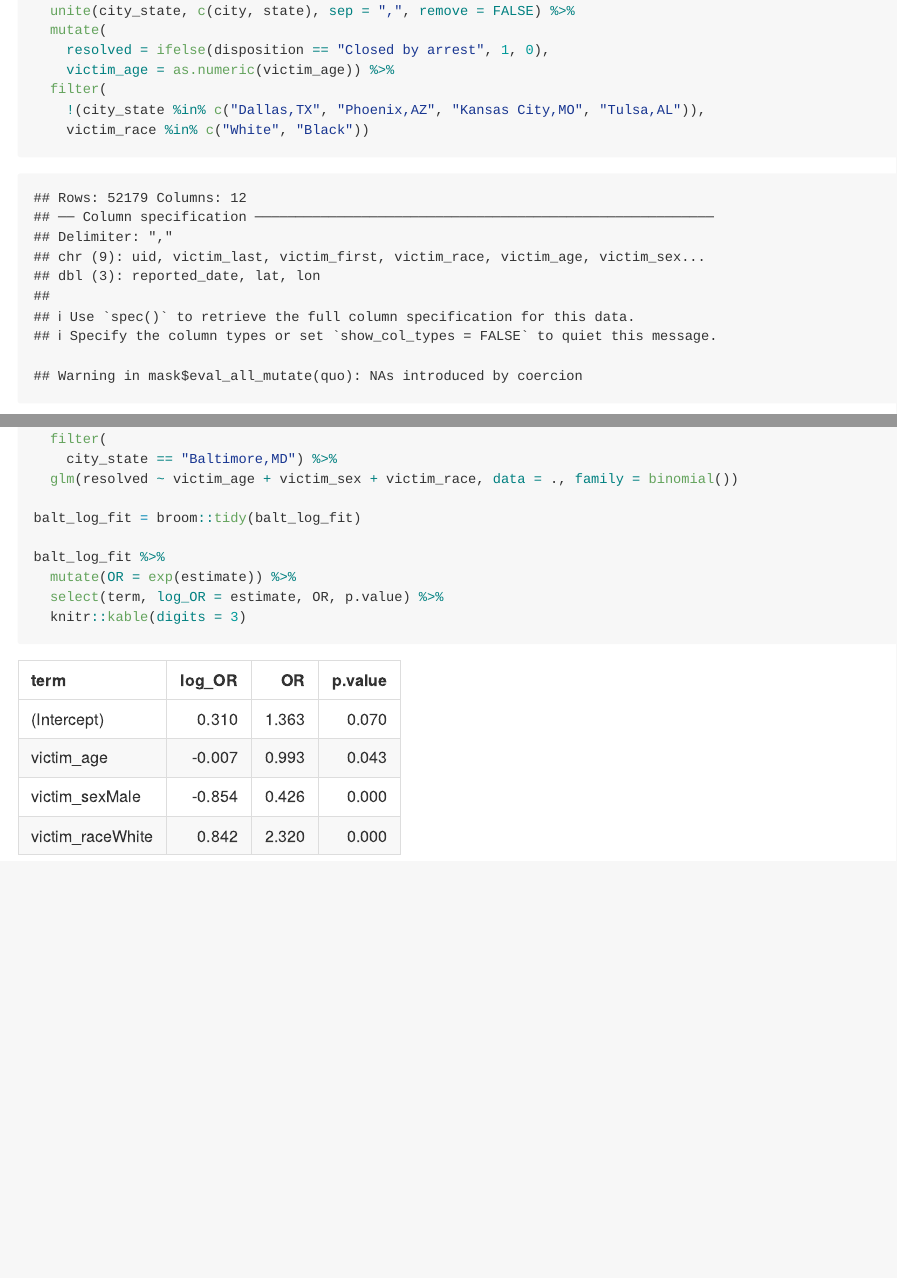
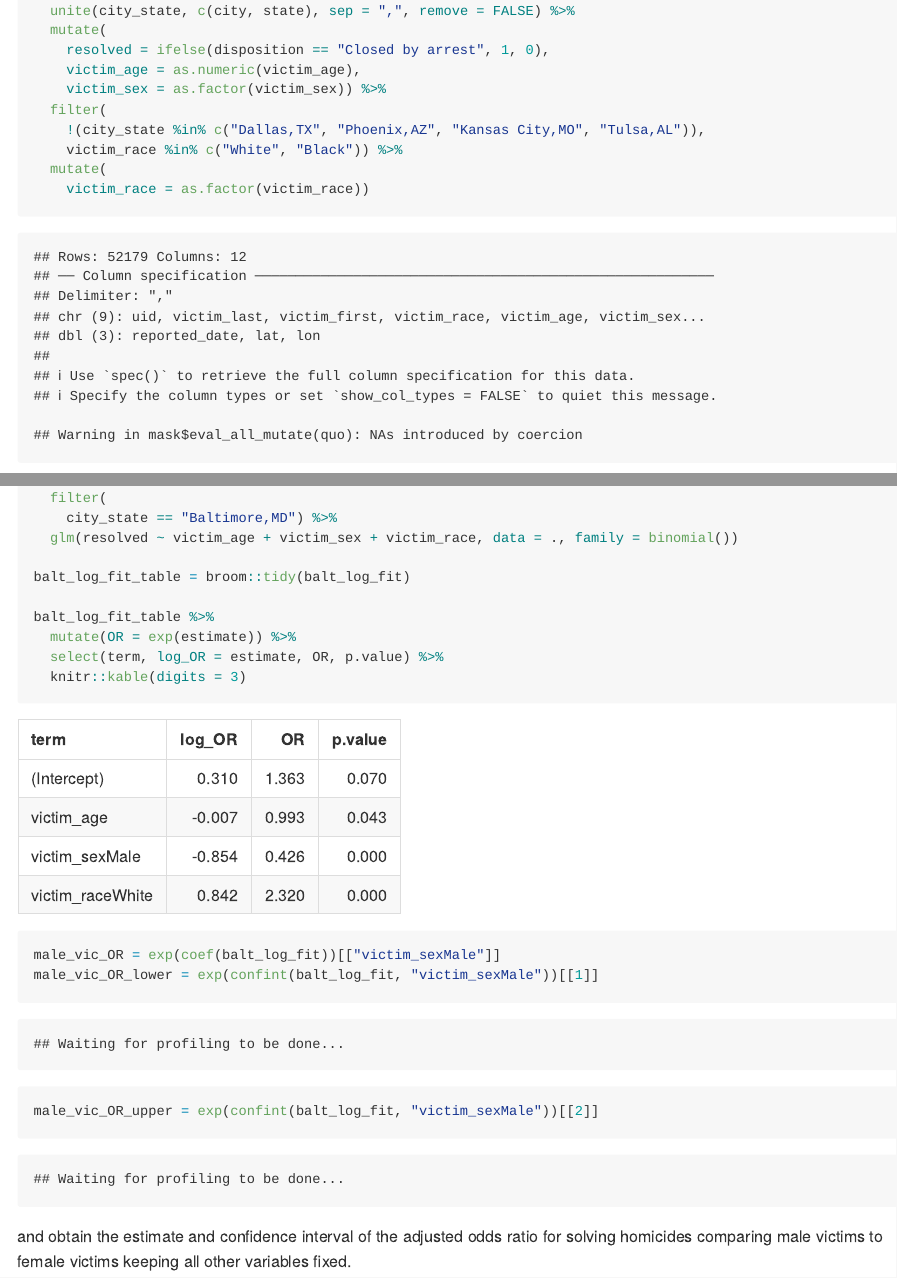
Before and after one commit to TvishaD/p8105_hw6_td2749, an R Markdown document (p8105_hw6_td2749.Rmd): the page in a window 1100 px wide, from 500 px down, and a second part further down, joined at a grey line. The pictures show the output file p8105_hw6_td2749.md that the author committed with the source, drawn offline in the style of GitHub.

Commit message:
2. coded baltimore details

````diff
--- a/p8105_hw6_td2749.Rmd
+++ b/p8105_hw6_td2749.Rmd
@@ -24,10 +24,13 @@ homicide_data =
   unite(city_state, c(city, state), sep = ",", remove = FALSE) %>%
   mutate(
     resolved = ifelse(disposition == "Closed by arrest", 1, 0),
-    victim_age = as.numeric(victim_age)) %>%
+    victim_age = as.numeric(victim_age),
+    victim_sex = as.factor(victim_sex)) %>%
   filter(
     !(city_state %in% c("Dallas,TX", "Phoenix,AZ", "Kansas City,MO", "Tulsa,AL")),
-    victim_race %in% c("White", "Black"))
+    victim_race %in% c("White", "Black")) %>%
+  mutate(
+    victim_race = as.factor(victim_race))
 
 head(homicide_data)
 ```
@@ -41,10 +44,16 @@ balt_log_fit =
     city_state == "Baltimore,MD") %>%
   glm(resolved ~ victim_age + victim_sex + victim_race, data = ., family = binomial())
 
-balt_log_fit = broom::tidy(balt_log_fit)
+balt_log_fit_table = broom::tidy(balt_log_fit)
 
-balt_log_fit %>%
+balt_log_fit_table %>%
   mutate(OR = exp(estimate)) %>%
   select(term, log_OR = estimate, OR, p.value) %>%
   knitr::kable(digits = 3)
+
+male_vic_OR = exp(coef(balt_log_fit))[["victim_sexMale"]]
+male_vic_OR_lower = exp(confint(balt_log_fit, "victim_sexMale"))[[1]]
+male_vic_OR_upper = exp(confint(balt_log_fit, "victim_sexMale"))[[2]]
 ```
+
+and obtain the estimate and confidence interval of the adjusted odds ratio for solving homicides comparing male victims to female victims keeping all other variables fixed.
````
Also changed, not shown: p8105_hw6_td2749.md, 1 other file.
